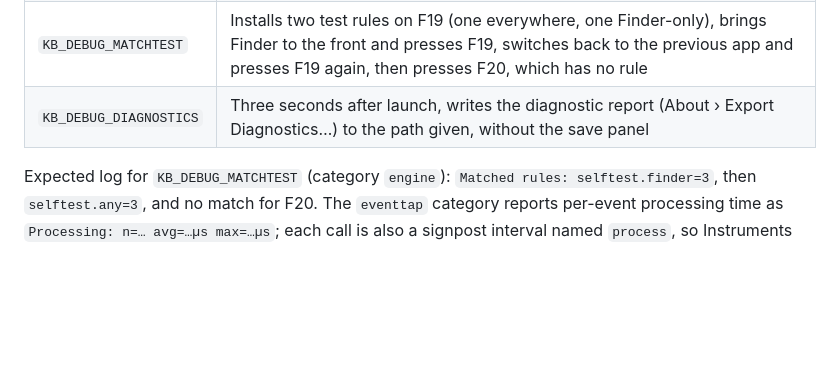
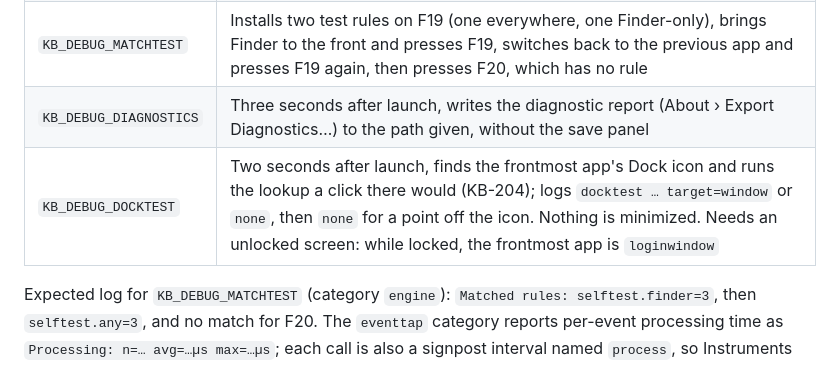
Before and after one commit to lynnjeans/keybridge, a Markdown page: docs/testing-notes.md, the part around the change. Rendered like a GitHub page; blank space fills up the shorter version.

Commit message:
Document the Dock lookup self-test
Refs #139

Co-Authored-By: Claude Opus 5 <noreply@anthropic.com>

```diff
--- a/docs/testing-notes.md
+++ b/docs/testing-notes.md
@@ -195,6 +195,7 @@ Debug builds read these environment variables at launch. Pass them with `open --
 | `KB_DEBUG_STALL_ONCE` | The next event blocks the tap callback for 2 s, so macOS disables the tap and recovery can be observed |
 | `KB_DEBUG_MATCHTEST` | Installs two test rules on F19 (one everywhere, one Finder-only), brings Finder to the front and presses F19, switches back to the previous app and presses F19 again, then presses F20, which has no rule |
 | `KB_DEBUG_DIAGNOSTICS` | Three seconds after launch, writes the diagnostic report (About › Export Diagnostics…) to the path given, without the save panel |
+| `KB_DEBUG_DOCKTEST` | Two seconds after launch, finds the frontmost app's Dock icon and runs the lookup a click there would (KB-204); logs `docktest … target=window` or `none`, then `none` for a point off the icon. Nothing is minimized. Needs an unlocked screen: while locked, the frontmost app is `loginwindow` |
 
 Expected log for `KB_DEBUG_MATCHTEST` (category `engine`): `Matched rules: selftest.finder=3`,
 then `selftest.any=3`, and no match for F20. The `eventtap` category reports per-event
```
